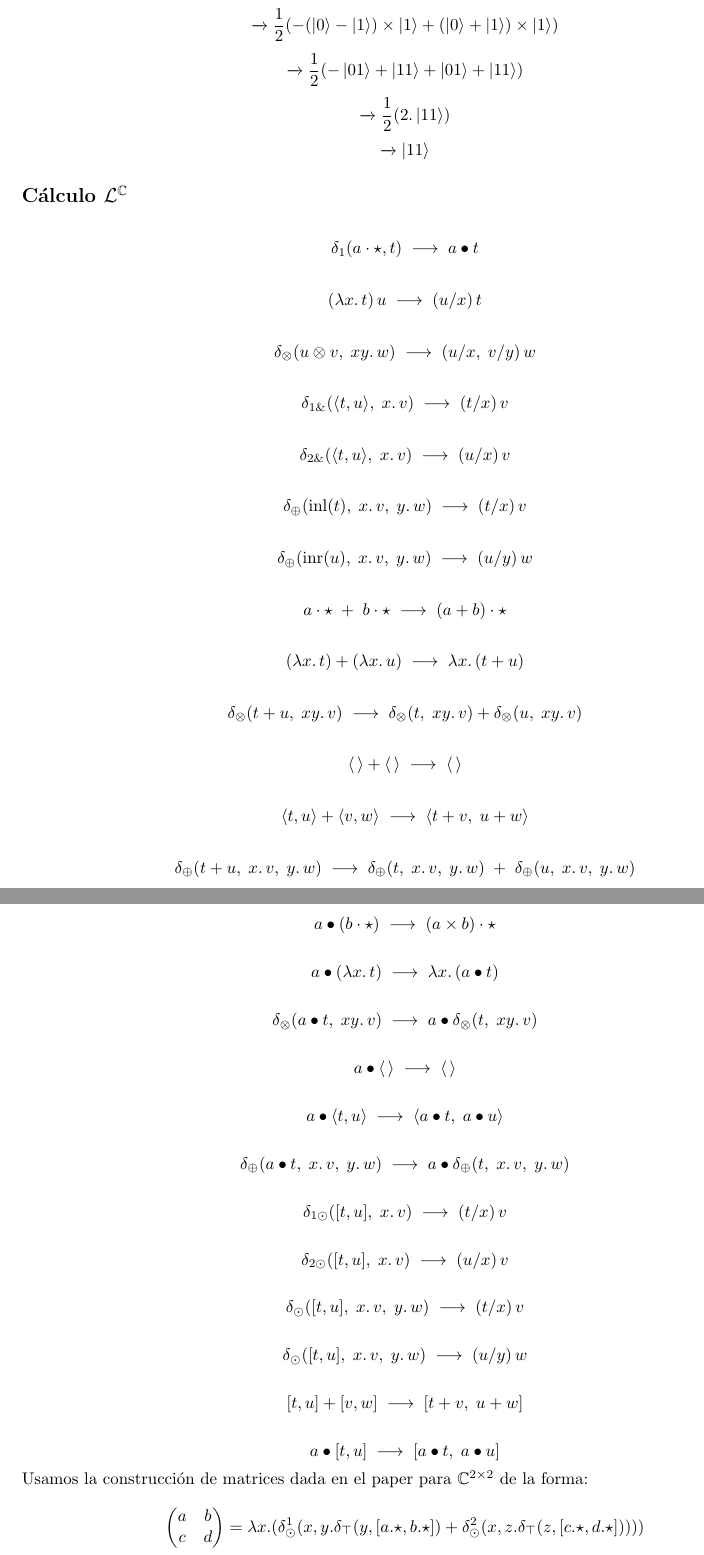
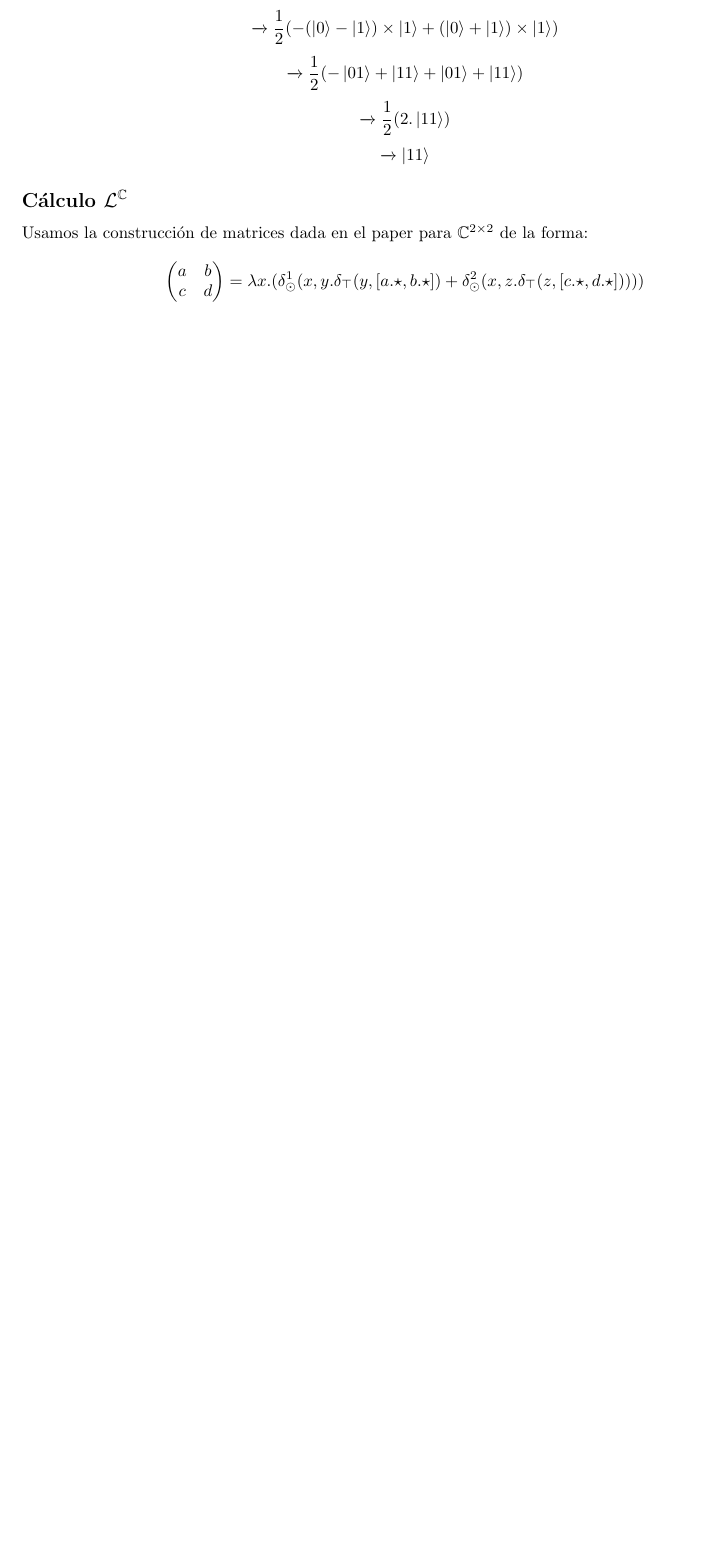
Before and after one commit to Laks0/FLCC-Trabajo, a LaTeX document (main.tex, which reads LC.tex): two parts of pages 10 and 11 of 12 before the commit and part of page 10 of 11 after it, the two joined at a grey line, cut so that both start at the same text, the shorter picture padded with empty space. Compiled offline with pdfLaTeX.

Commit message:
Detalles

```diff
--- a/LC.tex
+++ b/LC.tex
@@ -2,170 +2,167 @@
 
 
 
-% Thus, we have the multiplicative truth $\mathbf{1}$, the multiplicative implication $\multimap$, the multiplicative conjunction $\otimes$,
-% the additive truth $\top$, the additive falsehood $\mathbf{0}$, the additive conjunction~\&{}, and the additive disjunction~\oplus.
-
-
-% ===============================
-% Reduction Rules (LaTeX-ready)
-% ===============================
-
-% --- 1. Unit elimination ---
-\[
-\delta_{1}(a\cdot \star , t) \;\longrightarrow\; a \bullet t
-\]
-
-% --- 2. Beta reduction ---
-\[
-(\lambda x.\, t)\, u \;\longrightarrow\; (u/x)\, t
-\]
-
-% --- 3. Tensor elimination ---
-\[
-\delta_{\otimes}(u \otimes v,\; xy.\, w)
-\;\longrightarrow\; (u/x,\; v/y)\, w
-\]
-
-% --- 4. With-elimination (left) ---
-\[
-\delta_{1\&}(\langle t, u\rangle,\; x.\, v)
-\;\longrightarrow\; (t/x)\, v
-\]
-
-% --- 5. With-elimination (right) ---
-\[
-\delta_{2\&}(\langle t, u\rangle,\; x.\, v)
-\;\longrightarrow\; (u/x)\, v
-\]
-
-% --- 6. Sum-elimination (inl) ---
-\[
-\delta_{\oplus}(\mathrm{inl}(t),\; x.\, v,\; y.\, w)
-\;\longrightarrow\; (t/x)\, v
-\]
-
-% --- 7. Sum-elimination (inr) ---
-\[
-\delta_{\oplus}(\mathrm{inr}(u),\; x.\, v,\; y.\, w)
-\;\longrightarrow\; (u/y)\, w
-\]
-
-% --- 8. Additivity: unit ---
-\[
-a\cdot\star \;+\; b\cdot\star
-\;\longrightarrow\; (a+b)\cdot\star
-\]
-
-% --- 9. Additivity: lambda ---
-\[
-(\lambda x.\, t) + (\lambda x.\, u)
-\;\longrightarrow\; \lambda x.\, (t+u)
-\]
-
-% --- 10. Additivity: tensor delta ---
-\[
-\delta_{\otimes}(t+u,\; xy.\, v)
-\;\longrightarrow\;
-\delta_{\otimes}(t,\; xy.\, v) + \delta_{\otimes}(u,\; xy.\, v)
-\]
-
-% --- 11. Additivity: unit pair ---
-\[
-\langle\,\rangle + \langle\,\rangle
-\;\longrightarrow\; \langle\,\rangle
-\]
-
-% --- 12. Additivity: pair ---
-\[
-\langle t, u\rangle + \langle v, w\rangle
-\;\longrightarrow\; \langle t+v,\; u+w\rangle
-\]
-
-% --- 13. Additivity: sum delta ---
-\[
-\delta_{\oplus}(t+u,\; x.\, v,\; y.\, w)
-\;\longrightarrow\;
-\delta_{\oplus}(t,\; x.\, v,\; y.\, w)
-\;+\;
-\delta_{\oplus}(u,\; x.\, v,\; y.\, w)
-\]
-
-% --- 14. Scalar product: unit ---
-\[
-a \bullet (b\cdot\star)
-\;\longrightarrow\; (a\times b)\cdot\star
-\]
-
-% --- 15. Scalar product: lambda ---
-\[
-a \bullet (\lambda x.\, t)
-\;\longrightarrow\; \lambda x.\, (a\bullet t)
-\]
-
-% --- 16. Scalar product: tensor delta ---
-\[
-\delta_{\otimes}(a\bullet t,\; xy.\, v)
-\;\longrightarrow\;
-a\bullet \delta_{\otimes}(t,\; xy.\, v)
-\]
-
-% --- 17. Scalar product: empty pair ---
-\[
-a\bullet \langle\,\rangle \;\longrightarrow\; \langle\,\rangle
-\]
-
-% --- 18. Scalar product: pair ---
-\[
-a\bullet \langle t, u\rangle
-\;\longrightarrow\;
-\langle a\bullet t,\; a\bullet u\rangle
-\]
-
-% --- 19. Scalar product: sum delta ---
-\[
-\delta_{\oplus}(a\bullet t,\; x.\, v,\; y.\, w)
-\;\longrightarrow\;
-a\bullet \delta_{\oplus}(t,\; x.\, v,\; y.\, w)
-\]
-
-% --- 20. Sum-elimination (first) for ⊙ ---
-\[
-\delta_{1\odot}([t,u],\; x.\, v)
-\;\longrightarrow\; (t/x)\, v
-\]
-
-% --- 21. Sum-elimination (second) for ⊙ ---
-\[
-\delta_{2\odot}([t,u],\; x.\, v)
-\;\longrightarrow\; (u/x)\, v
-\]
-
-% --- 22. Sum-elimination (inl-style) for ⊙ ---
-\[
-\delta_{\odot}([t,u],\; x.\, v,\; y.\, w)
-\;\longrightarrow\; (t/x)\, v
-\]
-
-% --- 23. Sum-elimination (inr-style) for ⊙ ---
-\[
-\delta_{\odot}([t,u],\; x.\, v,\; y.\, w)
-\;\longrightarrow\; (u/y)\, w
-\]
-
-% --- 24. Additivity: list ---
-\[
-[t,u] + [v,w]
-\;\longrightarrow\; [t+v,\; u+w]
-\]
-
-% --- 25. Scalar product: list ---
-\[
-a \bullet [t,u]
-\;\longrightarrow\; [a\bullet t,\; a\bullet u]
-\]
-
-
-
+%% Thus, we have the multiplicative truth $\mathbf{1}$, the multiplicative implication $\multimap$, the multiplicative conjunction $\otimes$,
+%% the additive truth $\top$, the additive falsehood $\mathbf{0}$, the additive conjunction~\&{}, and the additive disjunction~\oplus.
+%
+%
+%% ===============================
+%% Reduction Rules (LaTeX-ready)
+%% ===============================
+%
+%% --- 1. Unit elimination ---
+%\[
+%\delta_{1}(a\cdot \star , t) \;\longrightarrow\; a \bullet t
+%\]
+%
+%% --- 2. Beta reduction ---
+%\[
+%(\lambda x.\, t)\, u \;\longrightarrow\; (u/x)\, t
+%\]
+%
+%% --- 3. Tensor elimination ---
+%\[
+%\delta_{\otimes}(u \otimes v,\; xy.\, w)
+%\;\longrightarrow\; (u/x,\; v/y)\, w
+%\]
+%
+%% --- 4. With-elimination (left) ---
+%\[
+%\delta_{1\&}(\langle t, u\rangle,\; x.\, v)
+%\;\longrightarrow\; (t/x)\, v
+%\]
+%
+%% --- 5. With-elimination (right) ---
+%\[
+%\delta_{2\&}(\langle t, u\rangle,\; x.\, v)
+%\;\longrightarrow\; (u/x)\, v
+%\]
+%
+%% --- 6. Sum-elimination (inl) ---
+%\[
+%\delta_{\oplus}(\mathrm{inl}(t),\; x.\, v,\; y.\, w)
+%\;\longrightarrow\; (t/x)\, v
+%\]
+%
+%% --- 7. Sum-elimination (inr) ---
+%\[
+%\delta_{\oplus}(\mathrm{inr}(u),\; x.\, v,\; y.\, w)
+%\;\longrightarrow\; (u/y)\, w
+%\]
+%
+%% --- 8. Additivity: unit ---
+%\[
+%a\cdot\star \;+\; b\cdot\star
+%\;\longrightarrow\; (a+b)\cdot\star
+%\]
+%
+%% --- 9. Additivity: lambda ---
+%\[
+%(\lambda x.\, t) + (\lambda x.\, u)
+%\;\longrightarrow\; \lambda x.\, (t+u)
+%\]
+%
+%% --- 10. Additivity: tensor delta ---
+%\[
+%\delta_{\otimes}(t+u,\; xy.\, v)
+%\;\longrightarrow\;
+%\delta_{\otimes}(t,\; xy.\, v) + \delta_{\otimes}(u,\; xy.\, v)
+%\]
+%
+%% --- 11. Additivity: unit pair ---
+%\[
+%\langle\,\rangle + \langle\,\rangle
+%\;\longrightarrow\; \langle\,\rangle
+%\]
+%
+%% --- 12. Additivity: pair ---
+%\[
+%\langle t, u\rangle + \langle v, w\rangle
+%\;\longrightarrow\; \langle t+v,\; u+w\rangle
+%\]
+%
+%% --- 13. Additivity: sum delta ---
+%\[
+%\delta_{\oplus}(t+u,\; x.\, v,\; y.\, w)
+%\;\longrightarrow\;
+%\delta_{\oplus}(t,\; x.\, v,\; y.\, w)
+%\;+\;
+%\delta_{\oplus}(u,\; x.\, v,\; y.\, w)
+%\]
+%
+%% --- 14. Scalar product: unit ---
+%\[
+%a \bullet (b\cdot\star)
+%\;\longrightarrow\; (a\times b)\cdot\star
+%\]
+%
+%% --- 15. Scalar product: lambda ---
+%\[
+%a \bullet (\lambda x.\, t)
+%\;\longrightarrow\; \lambda x.\, (a\bullet t)
+%\]
+%
+%% --- 16. Scalar product: tensor delta ---
+%\[
+%\delta_{\otimes}(a\bullet t,\; xy.\, v)
+%\;\longrightarrow\;
+%a\bullet \delta_{\otimes}(t,\; xy.\, v)
+%\]
+%
+%% --- 17. Scalar product: empty pair ---
+%\[
+%a\bullet \langle\,\rangle \;\longrightarrow\; \langle\,\rangle
+%\]
+%
+%% --- 18. Scalar product: pair ---
+%\[
+%a\bullet \langle t, u\rangle
+%\;\longrightarrow\;
+%\langle a\bullet t,\; a\bullet u\rangle
+%\]
+%
+%% --- 19. Scalar product: sum delta ---
+%\[
+%\delta_{\oplus}(a\bullet t,\; x.\, v,\; y.\, w)
+%\;\longrightarrow\;
+%a\bullet \delta_{\oplus}(t,\; x.\, v,\; y.\, w)
+%\]
+%
+%% --- 20. Sum-elimination (first) for ⊙ ---
+%\[
+%\delta_{1\odot}([t,u],\; x.\, v)
+%\;\longrightarrow\; (t/x)\, v
+%\]
+%
+%% --- 21. Sum-elimination (second) for ⊙ ---
+%\[
+%\delta_{2\odot}([t,u],\; x.\, v)
+%\;\longrightarrow\; (u/x)\, v
+%\]
+%
+%% --- 22. Sum-elimination (inl-style) for ⊙ ---
+%\[
+%\delta_{\odot}([t,u],\; x.\, v,\; y.\, w)
+%\;\longrightarrow\; (t/x)\, v
+%\]
+%
+%% --- 23. Sum-elimination (inr-style) for ⊙ ---
+%\[
+%\delta_{\odot}([t,u],\; x.\, v,\; y.\, w)
+%\;\longrightarrow\; (u/y)\, w
+%\]
+%
+%% --- 24. Additivity: list ---
+%\[
+%[t,u] + [v,w]
+%\;\longrightarrow\; [t+v,\; u+w]
+%\]
+%
+%% --- 25. Scalar product: list ---
+%\[
+%a \bullet [t,u]
+%\;\longrightarrow\; [a\bullet t,\; a\bullet u]
+%\]
 
 Usamos la construcción de matrices dada en el paper para $\mathbb{C}^{2\times 2}$ de la forma:
 
```
Also changed, not shown: lambda-s.tex (+5 -0 lines), main.tex (+1 -1 lines), LC.tex (12 more changed lines).
